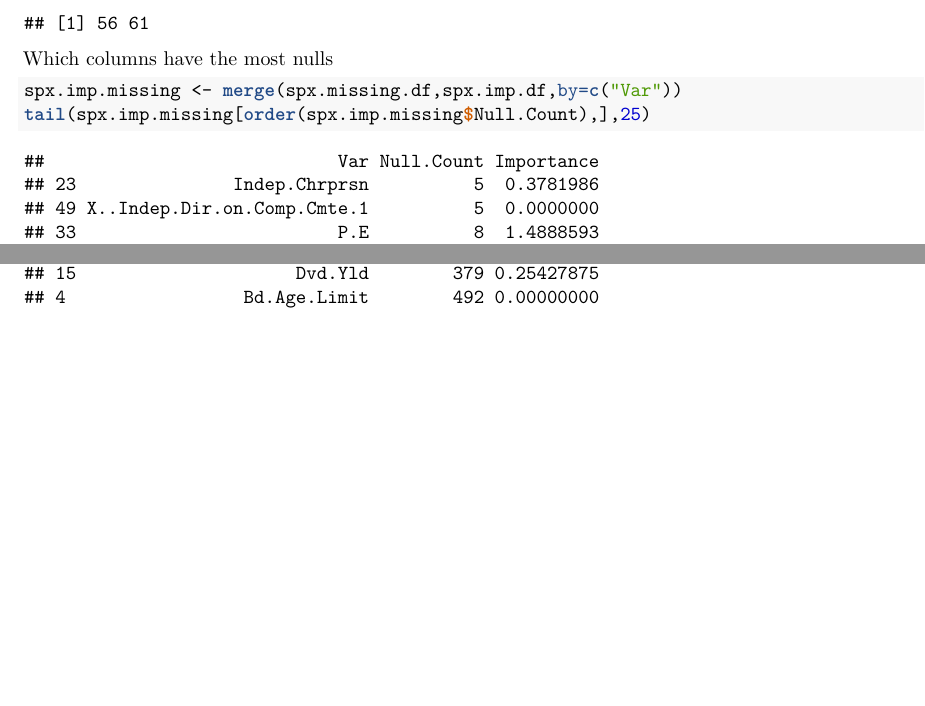
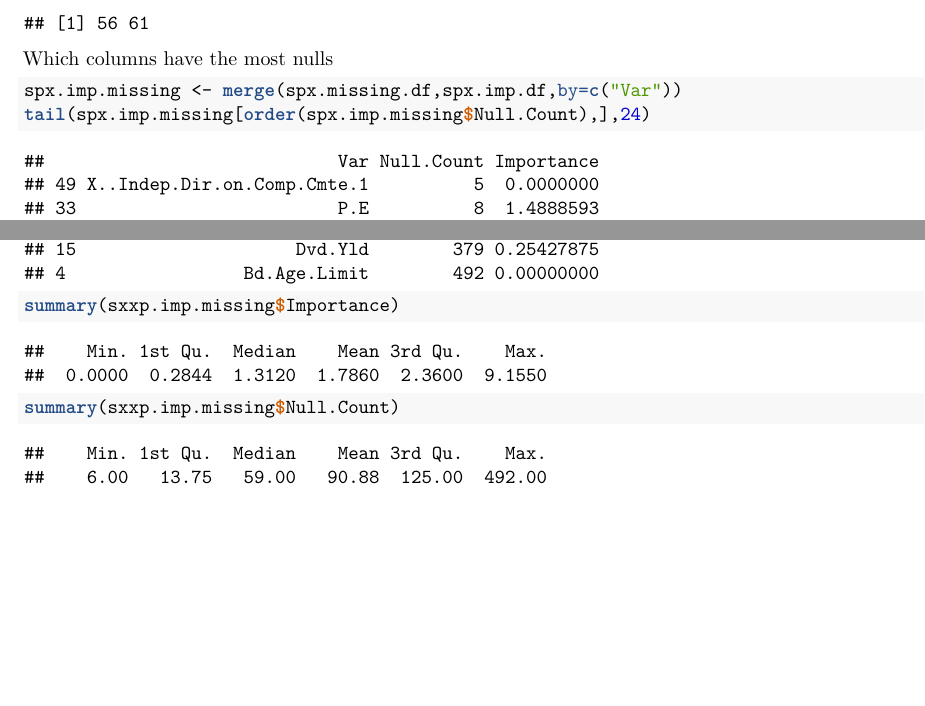
Before and after one commit to ReidConor/dissertation, an R Markdown document (cgcp/analysis/reports/DataQuality.Rmd): two parts of pages 1 and 2 of 3, joined at a grey line, cut so that both start at the same text. The pictures show the output file cgcp/analysis/reports/DataQuality.pdf that the author committed with the source.

Commit message:
slight adjustments

````diff
--- a/cgcp/analysis/reports/DataQuality.Rmd
+++ b/cgcp/analysis/reports/DataQuality.Rmd
@@ -133,4 +133,4 @@ spx.missing.df <- add_rownames(spx.missing.df, "Var")
 <!-- Merge the two, output top X rows by missing values -->
 ```{r}
 spx.imp.missing <- merge(spx.missing.df,spx.imp.df,by=c("Var"))
-tail(spx.imp.missing[order(spx.imp.missing$Null.Count),],25)
+tail(spx.imp.missing[order(spx.imp.missing$Null.Count),],24)
@@ -167,6 +169,8 @@ sxxp.missing.df <- add_rownames(sxxp.missing.df, "Var")
 ```{r}
 sxxp.imp.missing <- merge(sxxp.missing.df,sxxp.imp.df,by=c("Var"))
 tail(sxxp.imp.missing[order(sxxp.imp.missing$Null.Count),],25)
+summary(sxxp.imp.missing$Importance)
+summary(sxxp.imp.missing$Null.Count)
 ```
 
 
````
Also changed, not shown: cgcp/analysis/reports/DataQuality.pdf, cgcp/analysis/reports/DataQuality.Rmd (2 more changed lines).
